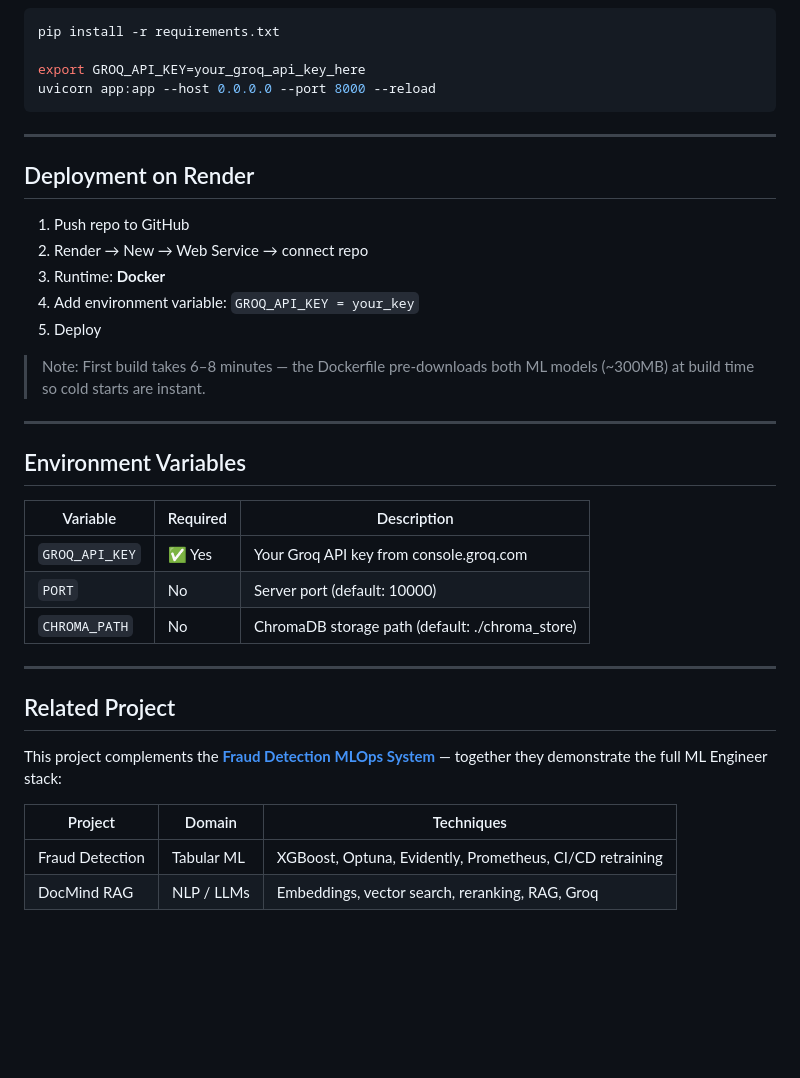
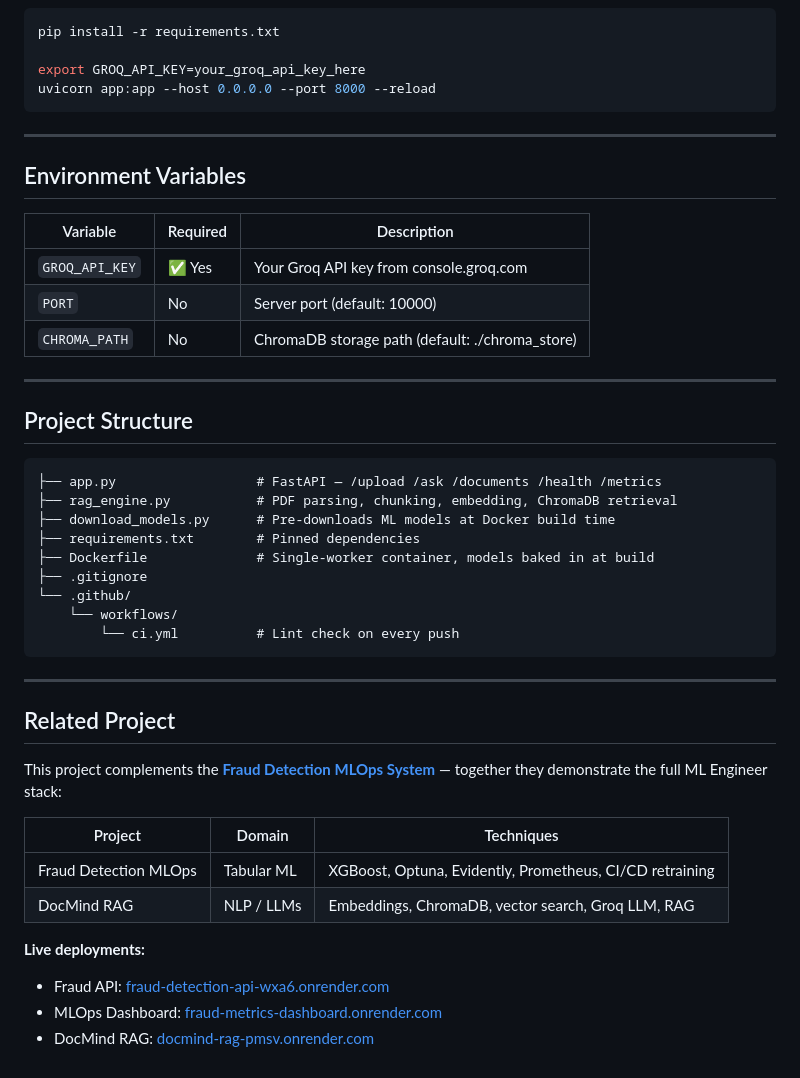
Before and after one commit to ShubhSeth007/docmind-rag, a Markdown page: README.md, the part around one of its changes. GitHub-like rendering; blank space fills up the shorter version.

````diff
--- a/README.md
+++ b/README.md
@@ -186,18 +184,6 @@ uvicorn app:app --host 0.0.0.0 --port 8000 --reload
 
 ---
 
-## Deployment on Render
-
-1. Push repo to GitHub
-2. Render → New → Web Service → connect repo
-3. Runtime: **Docker**
-4. Add environment variable: `GROQ_API_KEY = your_key`
-5. Deploy
-
-> Note: First build takes 6–8 minutes — the Dockerfile pre-downloads both ML models (~300MB) at build time so cold starts are instant.
-
----
-
 ## Environment Variables
 
 | Variable | Required | Description |
@@ -208,11 +194,32 @@ uvicorn app:app --host 0.0.0.0 --port 8000 --reload
 
 ---
 
+## Project Structure
+
+```
+├── app.py                  # FastAPI — /upload /ask /documents /health /metrics
+├── rag_engine.py           # PDF parsing, chunking, embedding, ChromaDB retrieval
+├── download_models.py      # Pre-downloads ML models at Docker build time
+├── requirements.txt        # Pinned dependencies
+├── Dockerfile              # Single-worker container, models baked in at build
+├── .gitignore
+└── .github/
+    └── workflows/
+        └── ci.yml          # Lint check on every push
+```
+
+---
+
 ## Related Project
 
 This project complements the **[Fraud Detection MLOps System](https://github.com/YOUR_USERNAME/fraud-monitoring-dashboard)** — together they demonstrate the full ML Engineer stack:
 
 | Project | Domain | Techniques |
 |---|---|---|
-| Fraud Detection | Tabular ML | XGBoost, Optuna, Evidently, Prometheus, CI/CD retraining |
-| DocMind RAG | NLP / LLMs | Embeddings, vector search, reranking, RAG, Groq |
+| Fraud Detection MLOps | Tabular ML | XGBoost, Optuna, Evidently, Prometheus, CI/CD retraining |
+| DocMind RAG | NLP / LLMs | Embeddings, ChromaDB, vector search, Groq LLM, RAG |
+
+**Live deployments:**
+- Fraud API: [fraud-detection-api-wxa6.onrender.com](https://fraud-detection-api-wxa6.onrender.com)
+- MLOps Dashboard: [fraud-metrics-dashboard.onrender.com](https://fraud-metrics-dashboard.onrender.com)
+- DocMind RAG: [docmind-rag-pmsv.onrender.com](https://docmind-rag-pmsv.onrender.com)
````
Also changed, not shown: other parts of README.md (+83 -85 lines).
